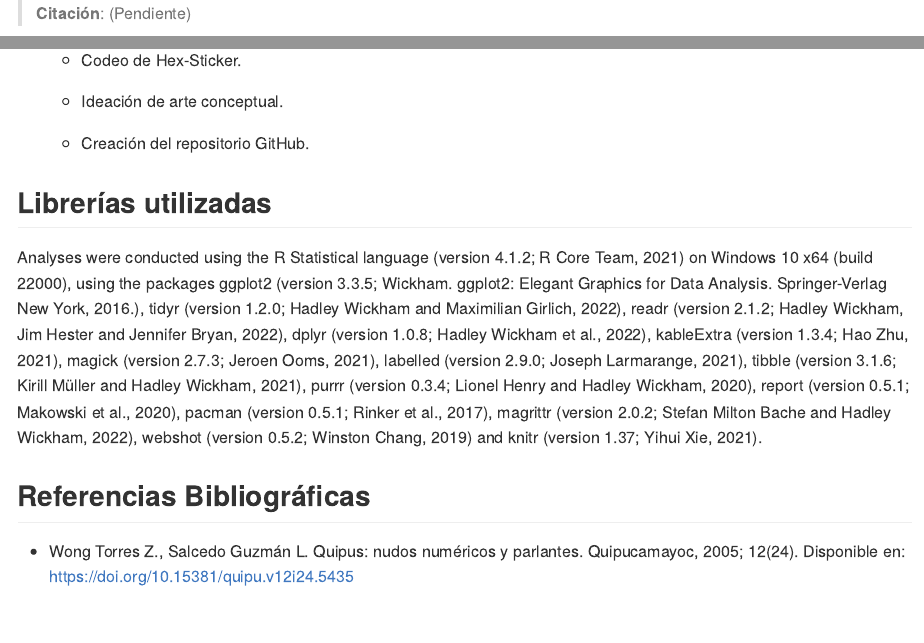
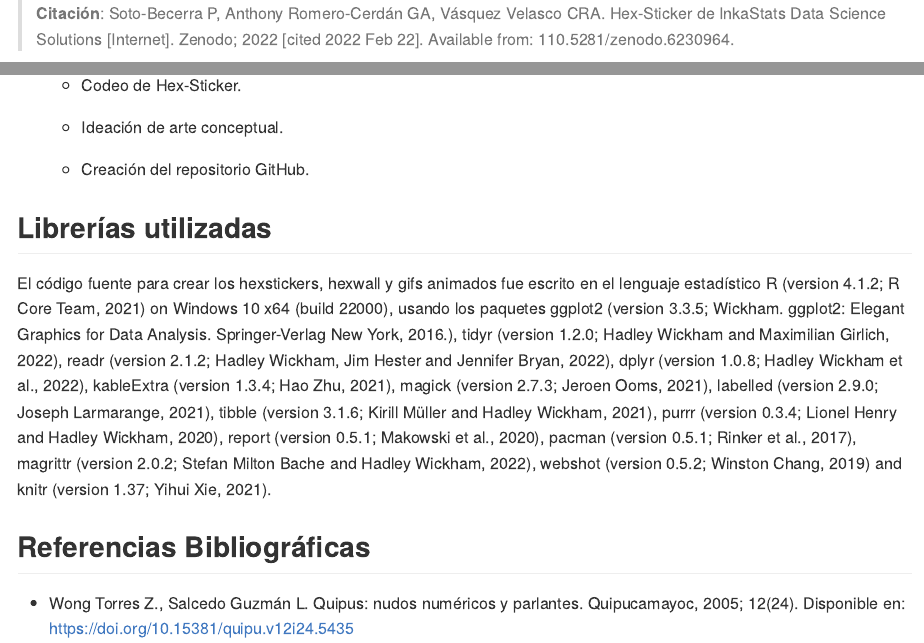
Before and after one commit to psotob91/InkaStat_HexSticker, an R Markdown document (README.Rmd): the page in a window 1100 px wide, from its top, and a second part further down, joined at a grey line. The pictures show the output file README.md that the author committed with the source, drawn offline in the style of GitHub; badge pictures from the web are left out.

Commit message:
Add citation of zenodo and edit README

````diff
--- a/README.Rmd
+++ b/README.Rmd
@@ -40,4 +40,4 @@ p_load(dplyr,
 # webshot::install_phantomjs()
 ```
 
-> __Citación__: (Pendiente)
+> __Citación__: Soto-Becerra P, Anthony Romero-Cerdán GA, Vásquez Velasco CRA. Hex-Sticker de InkaStats Data Science Solutions [Internet]. Zenodo; 2022 [cited 2022 Feb 22]. Available from: 110.5281/zenodo.6230964.
@@ -176,7 +178,7 @@ new_gif
 
 ## Librerías utilizadas
 
-Analyses were conducted using the R Statistical language (version 4.1.2; R Core Team, 2021) on Windows 10 x64 (build 22000), using the packages ggplot2 (version 3.3.5; Wickham. ggplot2: Elegant Graphics for Data Analysis. Springer-Verlag New York, 2016.), tidyr (version 1.2.0; Hadley Wickham and Maximilian Girlich, 2022), readr (version 2.1.2; Hadley Wickham, Jim Hester and Jennifer Bryan, 2022), dplyr (version 1.0.8; Hadley Wickham et al., 2022), kableExtra (version 1.3.4; Hao Zhu, 2021), magick (version 2.7.3; Jeroen Ooms, 2021), labelled (version 2.9.0; Joseph Larmarange, 2021), tibble (version 3.1.6; Kirill Müller and Hadley Wickham, 2021), purrr (version 0.3.4; Lionel Henry and Hadley Wickham, 2020), report (version 0.5.1; Makowski et al., 2020), pacman (version 0.5.1; Rinker et al., 2017), magrittr (version 2.0.2; Stefan Milton Bache and Hadley Wickham, 2022), webshot (version 0.5.2; Winston Chang, 2019) and knitr (version 1.37; Yihui Xie, 2021).
+El código fuente para crear los hexstickers, hexwall y gifs animados fue escrito en el lenguaje estadístico R (version 4.1.2; R Core Team, 2021) on Windows 10 x64 (build 22000), usando los paquetes ggplot2 (version 3.3.5; Wickham. ggplot2: Elegant Graphics for Data Analysis. Springer-Verlag New York, 2016.), tidyr (version 1.2.0; Hadley Wickham and Maximilian Girlich, 2022), readr (version 2.1.2; Hadley Wickham, Jim Hester and Jennifer Bryan, 2022), dplyr (version 1.0.8; Hadley Wickham et al., 2022), kableExtra (version 1.3.4; Hao Zhu, 2021), magick (version 2.7.3; Jeroen Ooms, 2021), labelled (version 2.9.0; Joseph Larmarange, 2021), tibble (version 3.1.6; Kirill Müller and Hadley Wickham, 2021), purrr (version 0.3.4; Lionel Henry and Hadley Wickham, 2020), report (version 0.5.1; Makowski et al., 2020), pacman (version 0.5.1; Rinker et al., 2017), magrittr (version 2.0.2; Stefan Milton Bache and Hadley Wickham, 2022), webshot (version 0.5.2; Winston Chang, 2019) and knitr (version 1.37; Yihui Xie, 2021).
 
 ## Referencias Bibliográficas
 
````
Also changed, not shown: README.md, README_files/figure-gfm/unnamed-chunk-5-1.png, tables/table_concept_art.png, README.Rmd (2 more changed lines).
